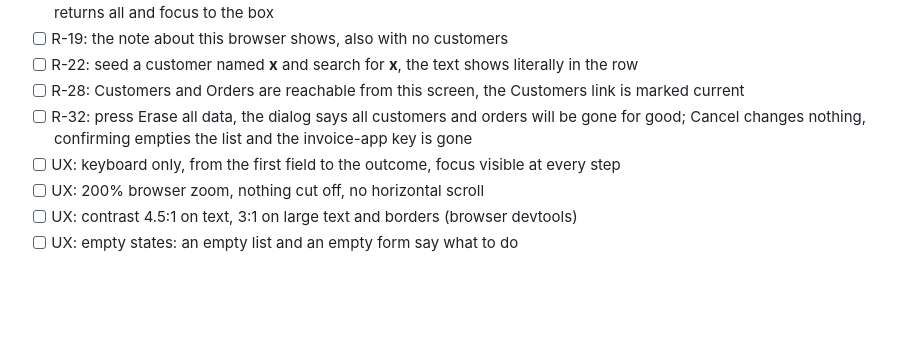
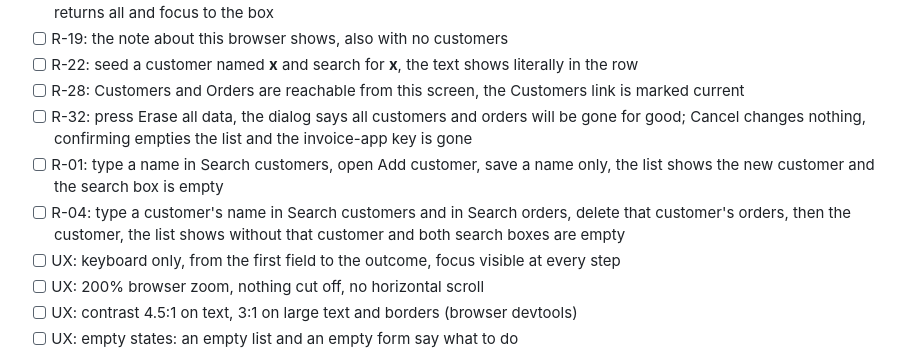
Before and after one commit to ioanbitza/invoice-app, a Markdown page: docs/MANUAL-CHECKS.md, the part around the change. Rendered like a GitHub page; blank space fills up the shorter version.

Commit message:
S10: fix F-63, F-43 (R-01, R-04)

```diff
--- a/docs/MANUAL-CHECKS.md
+++ b/docs/MANUAL-CHECKS.md
@@ -47,6 +47,8 @@
 - [ ] R-22: seed a customer named <b>x</b> and search for <b>x</b>, the text shows literally in the row
 - [ ] R-28: Customers and Orders are reachable from this screen, the Customers link is marked current
 - [ ] R-32: press Erase all data, the dialog says all customers and orders will be gone for good; Cancel changes nothing, confirming empties the list and the invoice-app key is gone
+- [ ] R-01: type a name in Search customers, open Add customer, save a name only, the list shows the new customer and the search box is empty
+- [ ] R-04: type a customer's name in Search customers and in Search orders, delete that customer's orders, then the customer, the list shows without that customer and both search boxes are empty
 - [ ] UX: keyboard only, from the first field to the outcome, focus visible at every step
 - [ ] UX: 200% browser zoom, nothing cut off, no horizontal scroll
 - [ ] UX: contrast 4.5:1 on text, 3:1 on large text and borders (browser devtools)
```
